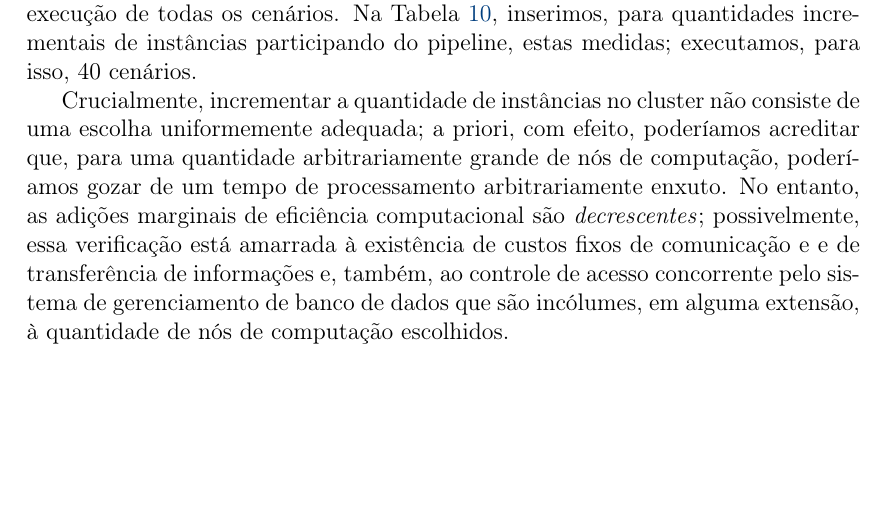
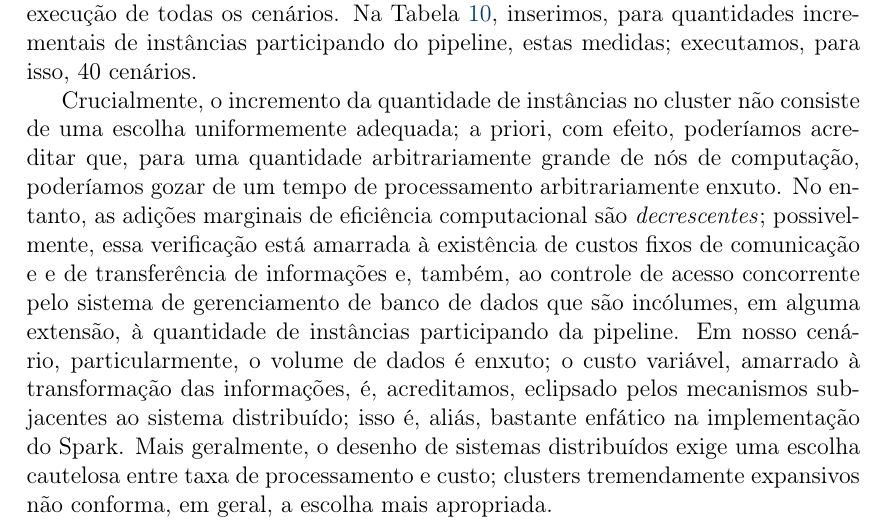
Before and after one commit to tiagodsilva/TAESB, a LaTeX document (report/main.tex): part of page 13 of 13, cut so that both start at the same text, the shorter picture padded with empty space. Compiled offline with pdfLaTeX.

Commit message:
Update remarks on computations

```diff
--- a/report/main.tex
+++ b/report/main.tex
@@ -289,6 +289,7 @@ Nesta seção, mensuramos o tempo de execução da pipeline ETL para distintas q
 	\label{tab:benchmarks}
 \end{table}
 
-Crucialmente, incrementar a quantidade de instâncias no cluster não consiste de uma escolha uniformemente adequada; a priori, com efeito, poderíamos acreditar que, para uma quantidade arbitrariamente grande de nós de computação, poderíamos gozar de um tempo de processamento arbitrariamente enxuto. No entanto, as adições marginais de eficiência computacional são \textit{decrescentes}; possivelmente, essa verificação está amarrada à existência de custos fixos de comunicação e e de transferência de informações e, também, ao controle de acesso concorrente pelo sistema de gerenciamento de banco de dados que são incólumes, em alguma extensão, à quantidade de nós de computação escolhidos.
+Crucialmente, o incremento da quantidade de instâncias no cluster não consiste de uma escolha uniformemente adequada; a priori, com efeito, poderíamos acreditar que, para uma quantidade arbitrariamente grande de nós de computação, poderíamos gozar de um tempo de processamento arbitrariamente enxuto. No entanto, as adições marginais de eficiência computacional são \textit{decrescentes}; possivelmente, essa verificação está amarrada à existência de custos fixos de comunicação e e de transferência de informações e, também, ao controle de acesso concorrente pelo sistema de gerenciamento de banco de dados que são incólumes, em alguma extensão, à quantidade de instâncias participando da pipeline. Em nosso cenário, particularmente, o volume de dados é enxuto; o custo variável, amarrado à transformação das informações, é, acreditamos, eclipsado pelos mecanismos subjacentes ao sistema distribuído; isso é, aliás, bastante enfático na implementação do Spark. Mais geralmente, o desenho de sistemas distribuídos exige uma escolha cautelosa entre taxa de processamento e custo; clusters tremendamente expansivos não conforma, em geral, a escolha mais apropriada.
+
 
 \end{document}
```
Also changed, not shown: report/main.pdf, 9 other files.
